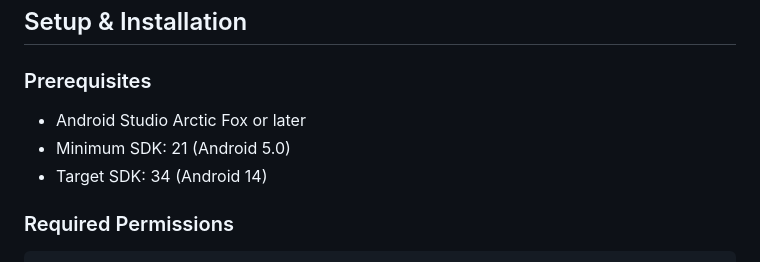
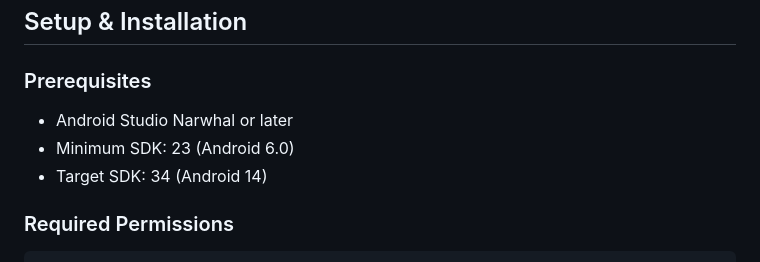
Before and after one commit to MatthewDelong/DigiBuddy, a Markdown page: README.md, the part around the change. Rendered like a GitHub page.

Commit message:
Update prerequisites for Android Studio and SDK

```diff
--- a/README.md
+++ b/README.md
@@ -70,8 +70,8 @@ DigiBuddy is an Android virtual pet care application where users can nurture and
 
 ### Prerequisites
 
-- Android Studio Arctic Fox or later
-- Minimum SDK: 21 (Android 5.0)
+- Android Studio Narwhal or later
+- Minimum SDK: 23 (Android 6.0)
 - Target SDK: 34 (Android 14)
 
 ### Required Permissions
```
